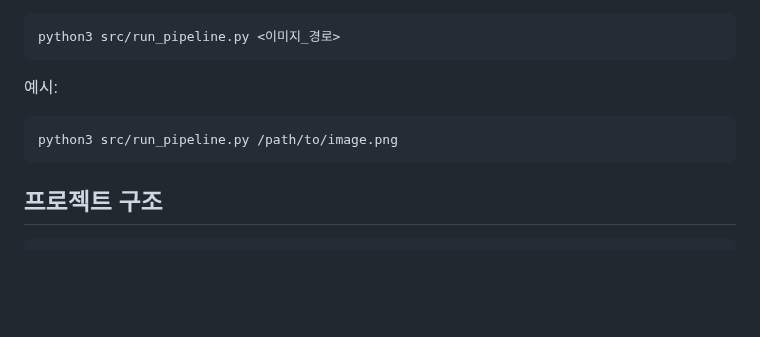
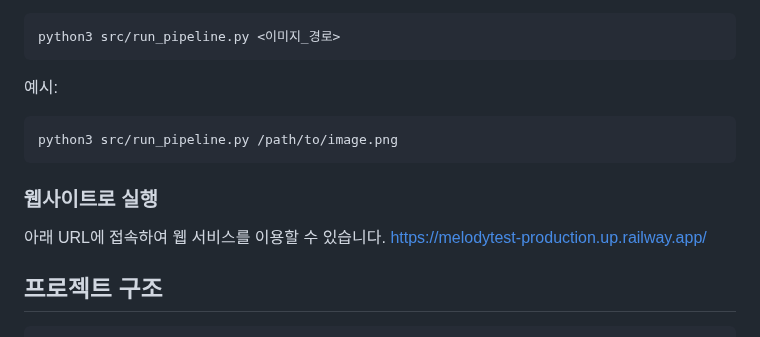
Before and after one commit to ksy1022/melody_test, a Markdown page: README.md, the part around the change. GitHub-like rendering; blank space fills up the shorter version.

````diff
--- a/README.md
+++ b/README.md
@@ -125,6 +125,10 @@ python3 src/run_pipeline.py <이미지_경로>
 python3 src/run_pipeline.py /path/to/image.png
 ```
 
+### 웹사이트로 실행
+아래 URL에 접속하여 웹 서비스를 이용할 수 있습니다.
+https://melodytest-production.up.railway.app/
+
 ## 프로젝트 구조
 
 ```
````
